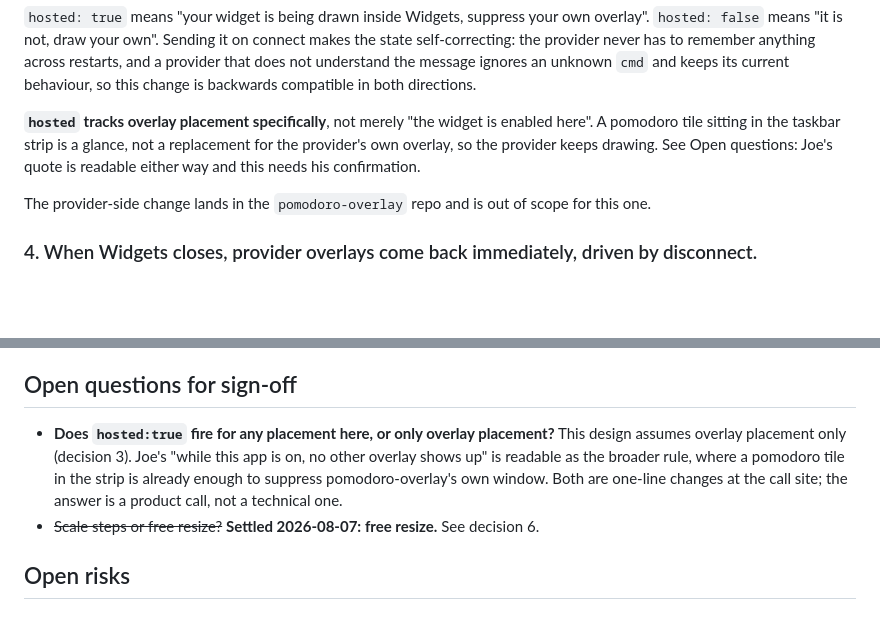
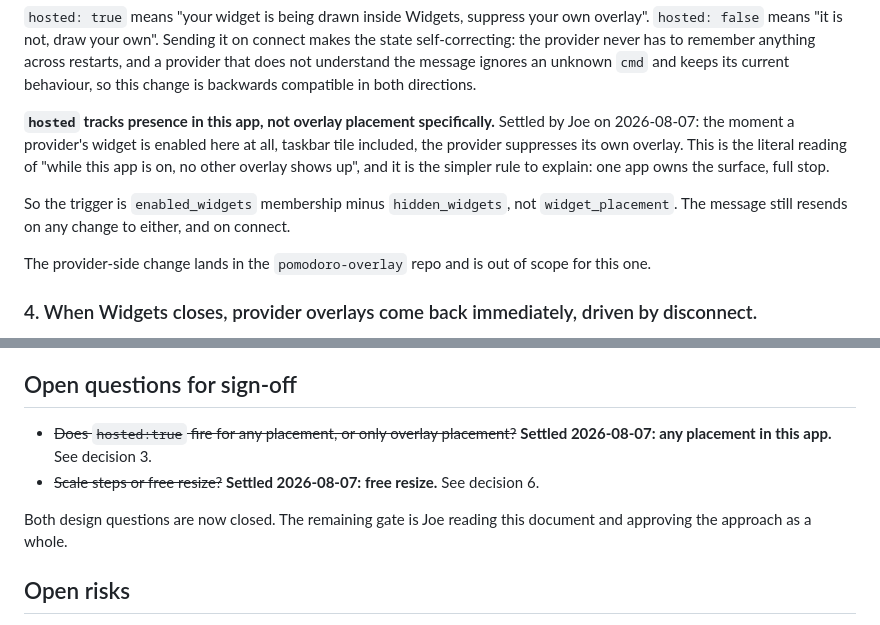
Before and after one commit to SirBepy/windows_taskbar_widgets, a Markdown page: docs/widget-host-design.md, 2 parts joined by grey strips. GitHub-like rendering; blank space fills up the shorter version.

Commit message:
DOCS: suppress provider overlays for any placement, not just floating

```diff
--- a/docs/widget-host-design.md
+++ b/docs/widget-host-design.md
@@ -105,10 +105,13 @@ self-correcting: the provider never has to remember anything across restarts, an
 does not understand the message ignores an unknown `cmd` and keeps its current behaviour, so this
 change is backwards compatible in both directions.
 
-**`hosted` tracks overlay placement specifically**, not merely "the widget is enabled here". A
-pomodoro tile sitting in the taskbar strip is a glance, not a replacement for the provider's own
-overlay, so the provider keeps drawing. See Open questions: Joe's quote is readable either way and
-this needs his confirmation.
+**`hosted` tracks presence in this app, not overlay placement specifically.** Settled by Joe on
+2026-08-07: the moment a provider's widget is enabled here at all, taskbar tile included, the
+provider suppresses its own overlay. This is the literal reading of "while this app is on, no other
+overlay shows up", and it is the simpler rule to explain: one app owns the surface, full stop.
+
+So the trigger is `enabled_widgets` membership minus `hidden_widgets`, not `widget_placement`. The
+message still resends on any change to either, and on connect.
 
 The provider-side change lands in the `pomodoro-overlay` repo and is out of scope for this one.
 
@@ -305,12 +308,12 @@ Carried from the todo, plus what this design adds:
 
 ## Open questions for sign-off
 
-- **Does `hosted:true` fire for any placement here, or only overlay placement?** This design assumes
-  overlay placement only (decision 3). Joe's "while this app is on, no other overlay shows up" is
-  readable as the broader rule, where a pomodoro tile in the strip is already enough to suppress
-  pomodoro-overlay's own window. Both are one-line changes at the call site; the answer is a product
-  call, not a technical one.
+- ~~Does `hosted:true` fire for any placement, or only overlay placement?~~ **Settled 2026-08-07:
+  any placement in this app.** See decision 3.
 - ~~Scale steps or free resize?~~ **Settled 2026-08-07: free resize.** See decision 6.
+
+Both design questions are now closed. The remaining gate is Joe reading this document and approving
+the approach as a whole.
 
 ## Open risks
 
```
